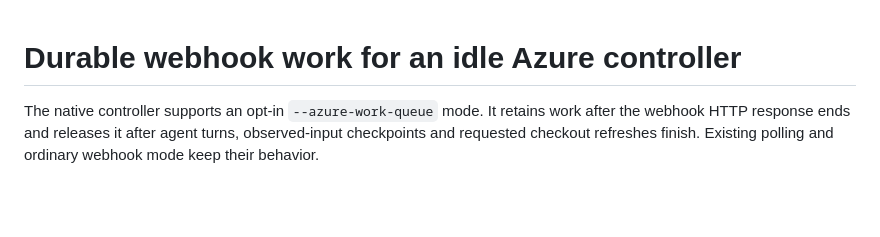
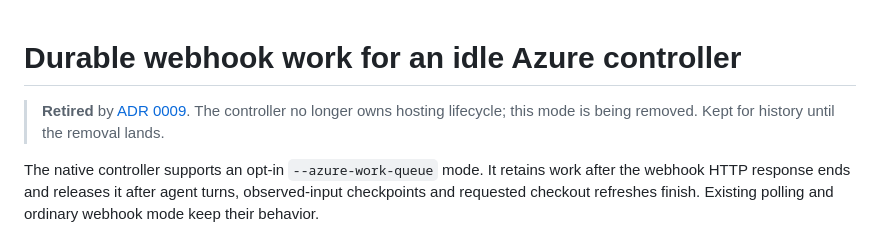
Before and after one commit to repoagent/controller, a Markdown page: docs/azure-durable-work.md, the part around the change. Rendered like a GitHub page; blank space fills up the shorter version.

```diff
--- a/docs/azure-durable-work.md
+++ b/docs/azure-durable-work.md
@@ -1,4 +1,6 @@
 # Durable webhook work for an idle Azure controller
+
+> **Retired** by [ADR 0009](adr/0009-keep-hosting-lifecycle-out-of-the-controller.md). The controller no longer owns hosting lifecycle; this mode is being removed. Kept for history until the removal lands.
 
 The native controller supports an opt-in `--azure-work-queue` mode. It retains
 work after the webhook HTTP response ends and releases it after agent turns,
```
Also changed, not shown: docs/adr/0009-keep-hosting-lifecycle-out-of-the-controller.md (added, +20 -0 lines).
